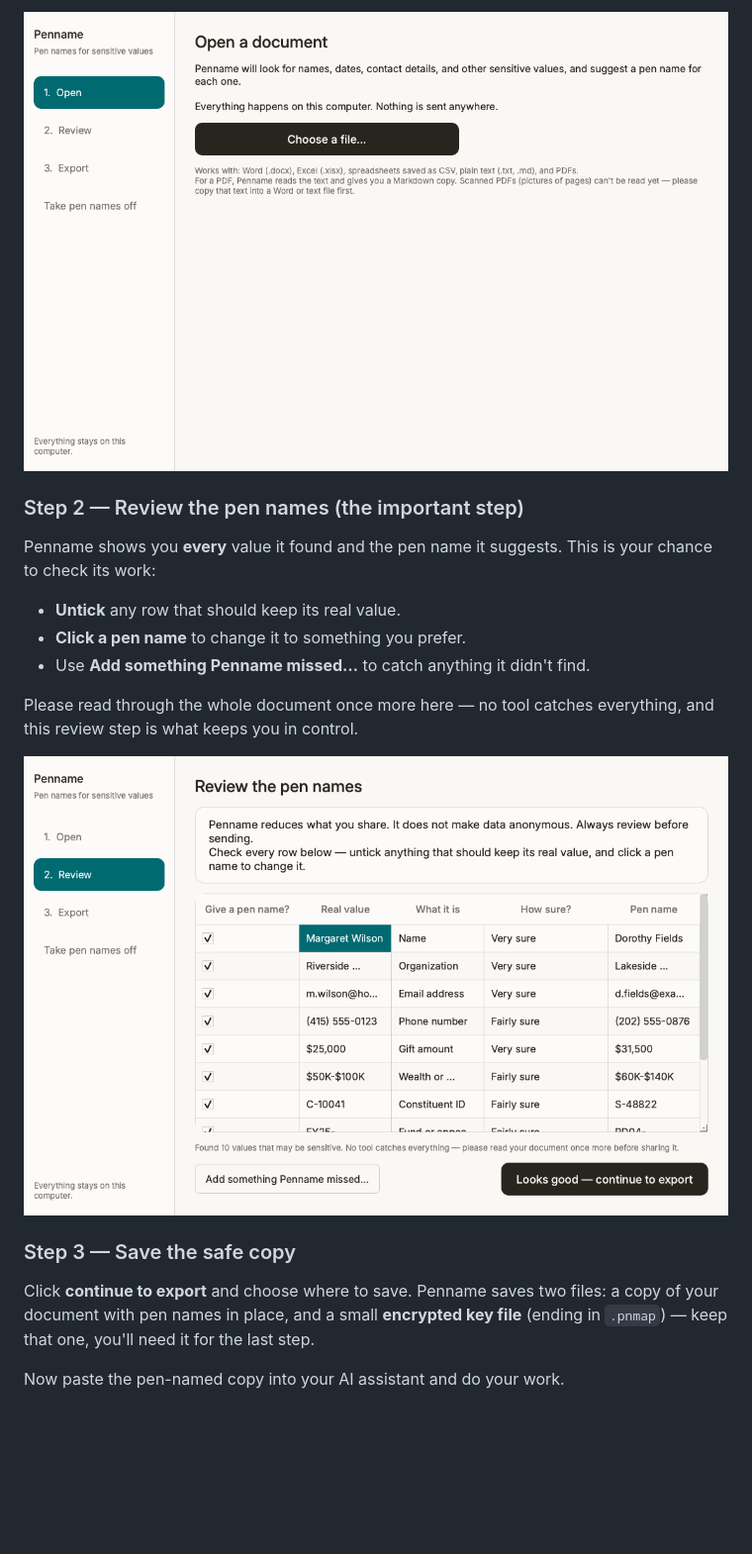
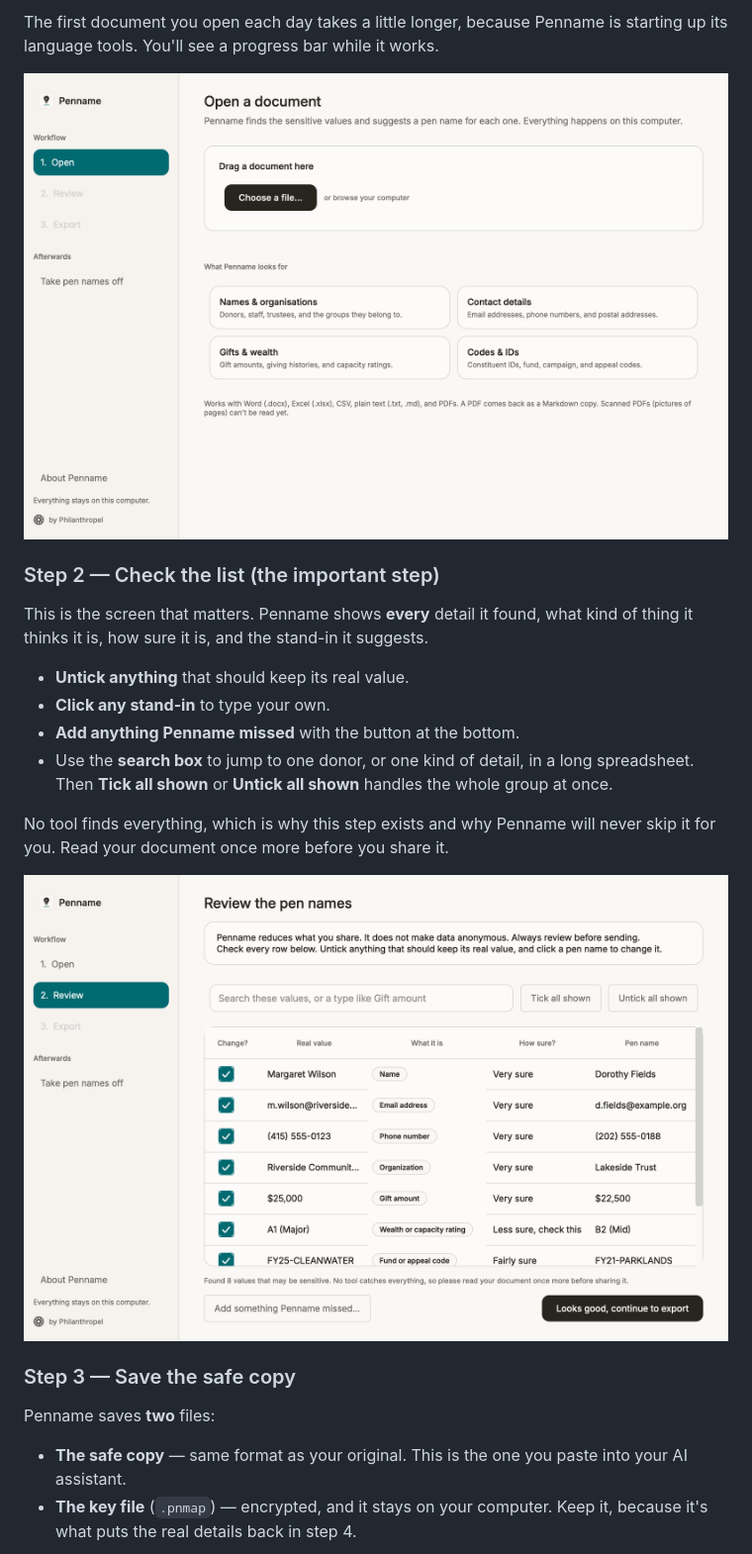
Before and after one commit to AnmolPSingh/penname, a Markdown page: README.md, the part around the change printed below. Shown: that part at 99% size. GitHub-like rendering; pictures changed too: docs/images/01-open.png, docs/images/02-review.png; blank space fills up the shorter version.

```diff
--- a/README.md
+++ b/README.md
@@ -187,25 +202,32 @@ file, an Excel spreadsheet, a CSV export, a plain-text file, or a PDF.
 
-![The Open screen](docs/images/01-open.png)
+The first document you open each day takes a little longer, because Penname is
+starting up its language tools. You'll see a progress bar while it works.
 
-### Step 2 — Review the pen names (the important step)
+<img src="docs/images/01-open.png" alt="The Open screen, with a drop zone for your document and a summary of what Penname looks for" width="820">
 
-Penname shows you **every** value it found and the pen name it suggests. This is
-your chance to check its work:
+### Step 2 — Check the list (the important step)
 
-- **Untick** any row that should keep its real value.
-- **Click a pen name** to change it to something you prefer.
-- Use **Add something Penname missed…** to catch anything it didn't find.
+This is the screen that matters. Penname shows **every** detail it found, what
+kind of thing it thinks it is, how sure it is, and the stand-in it suggests.
 
-Please read through the whole document once more here — no tool catches
-everything, and this review step is what keeps you in control.
+- **Untick anything** that should keep its real value.
+- **Click any stand-in** to type your own.
+- **Add anything Penname missed** with the button at the bottom.
+- Use the **search box** to jump to one donor, or one kind of detail, in a long
+  spreadsheet. Then **Tick all shown** or **Untick all shown** handles the whole
+  group at once.
 
-![The Review screen](docs/images/02-review.png)
+No tool finds everything, which is why this step exists and why Penname will
+never skip it for you. Read your document once more before you share it.
+
+<img src="docs/images/02-review.png" alt="The Review screen, listing each detected value with its type, confidence, and an editable stand-in" width="820">
 
 ### Step 3 — Save the safe copy
 
-Click **continue to export** and choose where to save. Penname saves two files:
-a copy of your document with pen names in place, and a small **encrypted key
-file** (ending in `.pnmap`) — keep that one, you'll need it for the last step.
+Penname saves **two** files:
 
-Now paste the pen-named copy into your AI assistant and do your work.
+- **The safe copy** — same format as your original. This is the one you paste
+  into your AI assistant.
+- **The key file** (`.pnmap`) — encrypted, and it stays on your computer. Keep
+  it, because it's what puts the real details back in step 4.
 
```
Also changed, not shown: other parts of README.md (+180 -165 lines), brand/how-penname-works.png, docs/images/03-export.png, docs/images/04-reverse.png, docs/images/05-about.png (added), 1 other file.
